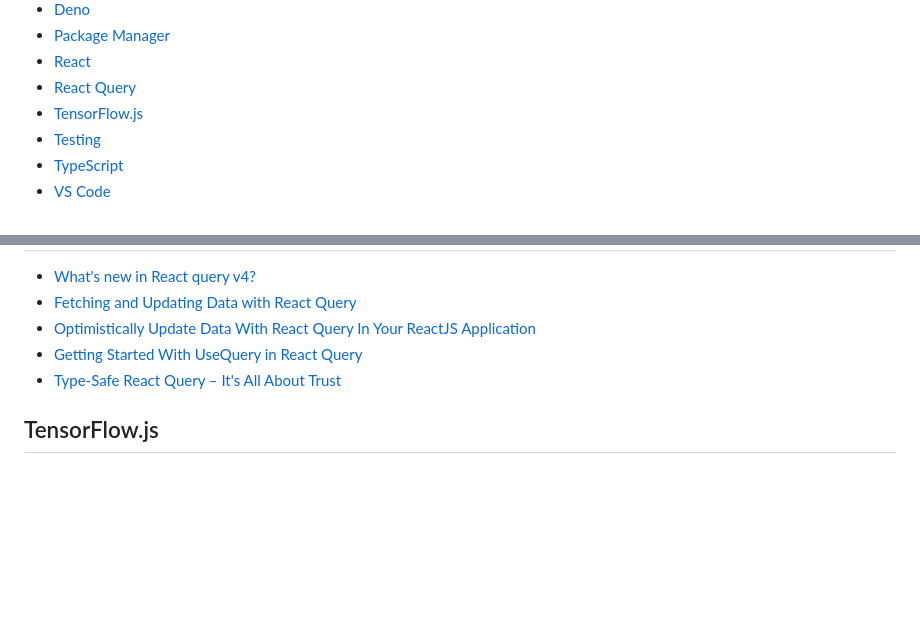
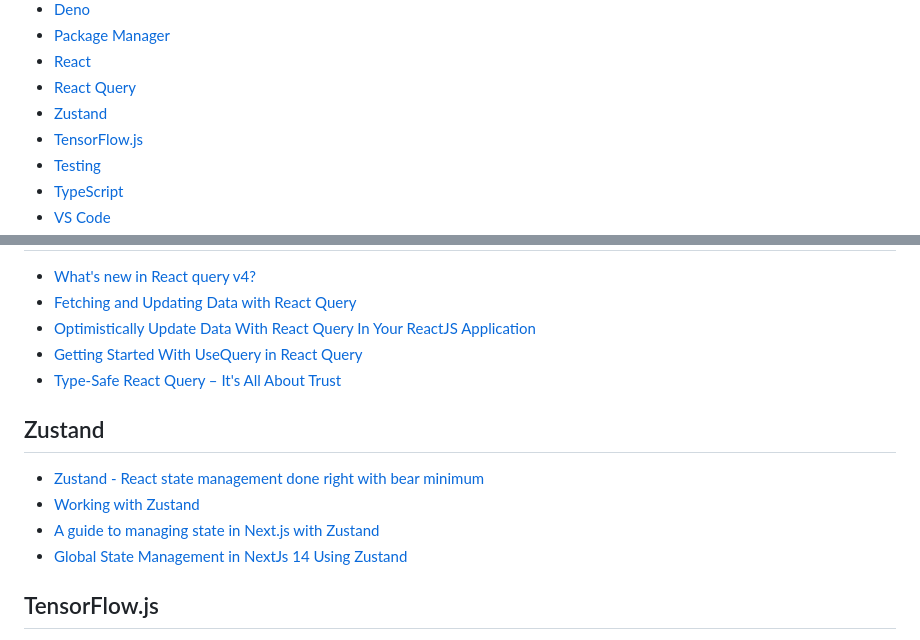
Before and after one commit to palashmon/awesome-js-posts, a Markdown page: README.md, 2 parts joined by grey strips. Drawn GitHub-style; blank space fills up the shorter version.

Commit message:
docs: add new zustand posts

```diff
--- a/README.md
+++ b/README.md
@@ -25,6 +25,7 @@ This list is the result of Pull Requests, reviews, ideas and work done by 10+ pe
 - [Package Manager](#package-manager)
 - [React](#react)
 - [React Query](#react-query)
+- [Zustand](#zustand)
 - [TensorFlow.js](#tensorflowjs)
 - [Testing](#testing)
 - [TypeScript](#typescript)
@@ -327,6 +328,13 @@ This list is the result of Pull Requests, reviews, ideas and work done by 10+ pe
 - [Getting Started With UseQuery in React Query](https://builtin.com/software-engineering-perspectives/use-query-react)
 - [Type-Safe React Query – It's All About Trust](https://tkdodo.eu/blog/type-safe-react-query)
 
+## Zustand
+
+- [Zustand - React state management done right with bear minimum](https://tsh.io/blog/zustand-react/)
+- [Working with Zustand](https://tkdodo.eu/blog/working-with-zustand)
+- [A guide to managing state in Next.js with Zustand](https://articles.wesionary.team/a-guide-to-managing-state-in-next-js-with-zustand-22a2899e5d0f)
+- [Global State Management in NextJs 14 Using Zustand](https://www.youtube.com/watch?v=BxohoXjbhKc)
+
 ## TensorFlow.js
 
 - [Artificial Intelligence in JS with TensorFlow.js](https://www.javascriptjanuary.com/blog/artificial-intelligence-in-javascript-with-tensorflowjs)
```
